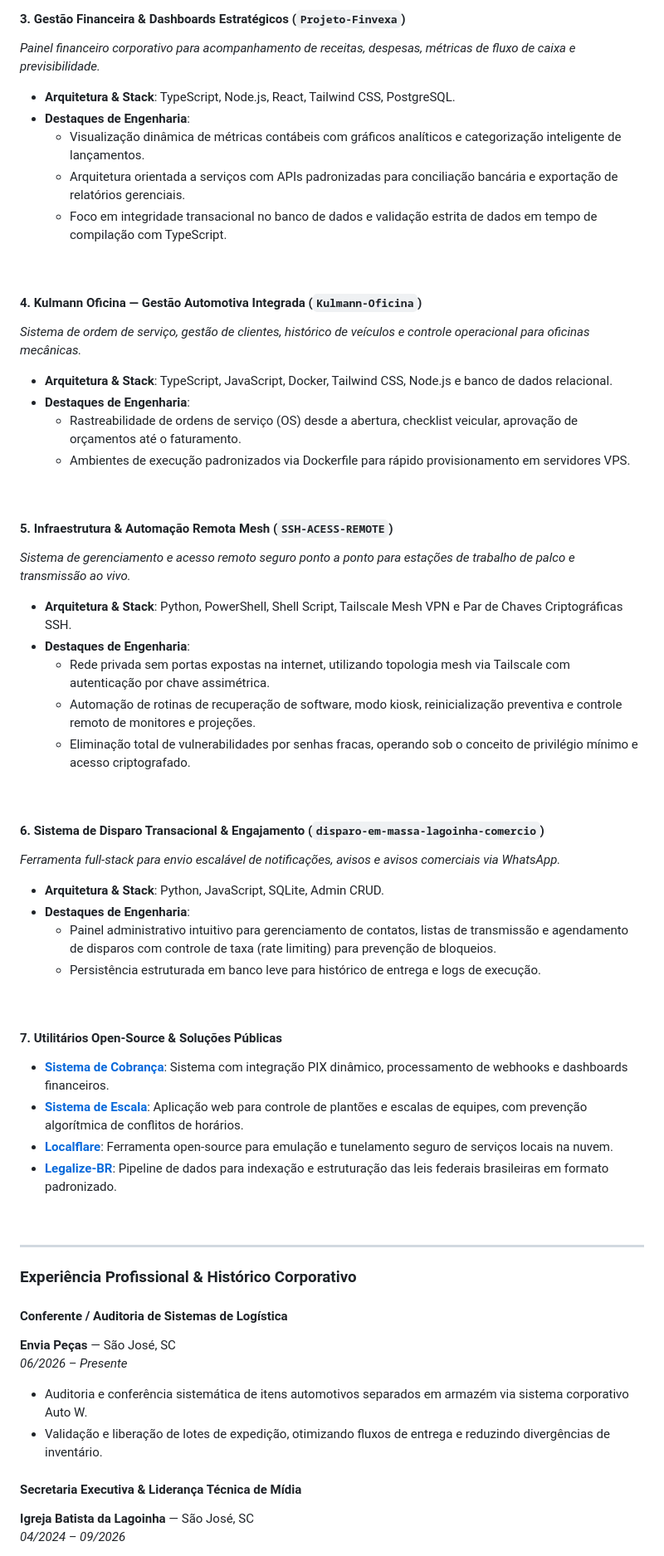
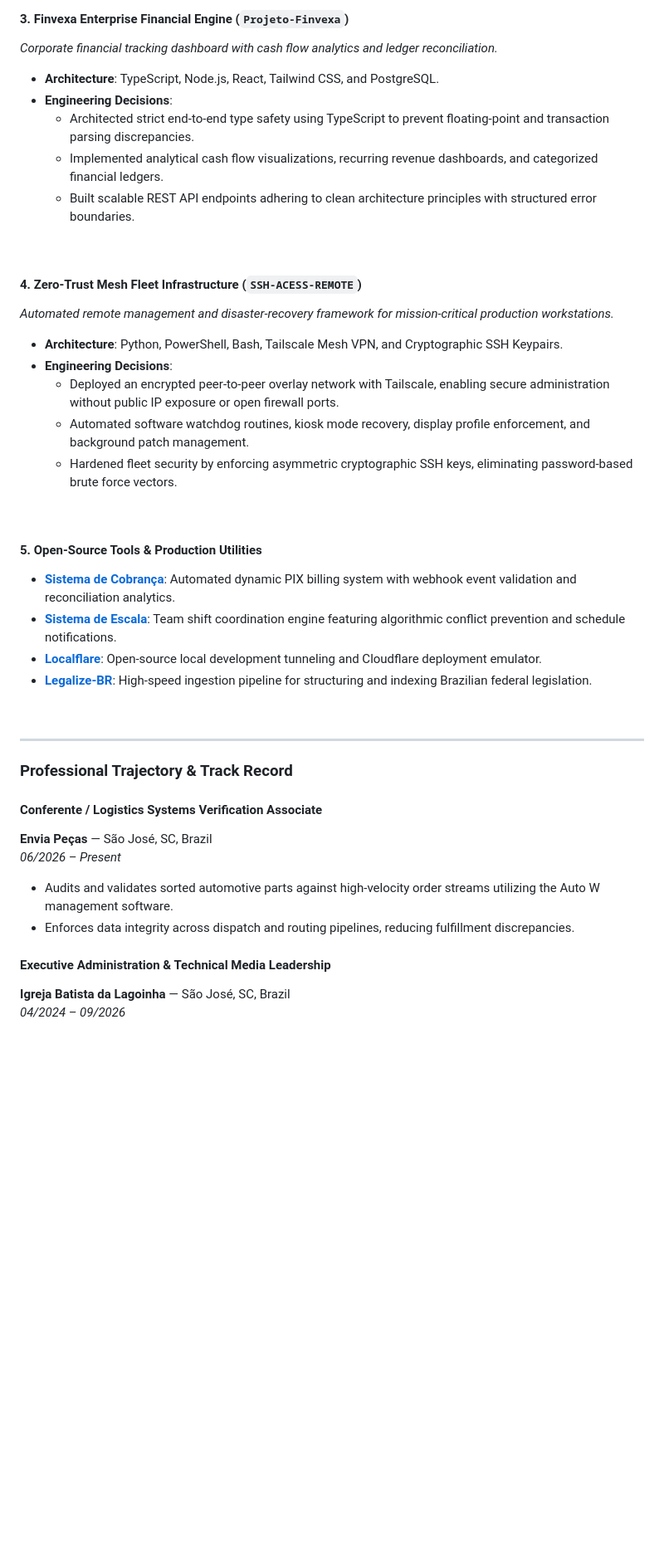
Before and after one commit to mauriciomholiveira/mauriciomholiveira, a Markdown page: README.md, the part around one of its changes. Shown at 83% size. GitHub-like rendering; blank space fills up the shorter version.

Commit message:
refactor: optimize engineering profile with recruiter-grade hard/soft skills and technical showcase

```diff
--- a/README.md
+++ b/README.md
@@ -131,62 +136,44 @@ Abaixo estão exemplos concretos de arquiteturas, plataformas comerciais e integ
 
 <br>
 
-#### 3. Gestão Financeira & Dashboards Estratégicos (`Projeto-Finvexa`)
-*Painel financeiro corporativo para acompanhamento de receitas, despesas, métricas de fluxo de caixa e previsibilidade.*
-- **Arquitetura & Stack**: TypeScript, Node.js, React, Tailwind CSS, PostgreSQL.
-- **Destaques de Engenharia**:
-  - Visualização dinâmica de métricas contábeis com gráficos analíticos e categorização inteligente de lançamentos.
-  - Arquitetura orientada a serviços com APIs padronizadas para conciliação bancária e exportação de relatórios gerenciais.
-  - Foco em integridade transacional no banco de dados e validação estrita de dados em tempo de compilação com TypeScript.
+#### 3. Finvexa Enterprise Financial Engine (`Projeto-Finvexa`)
+*Corporate financial tracking dashboard with cash flow analytics and ledger reconciliation.*
+- **Architecture**: TypeScript, Node.js, React, Tailwind CSS, and PostgreSQL.
+- **Engineering Decisions**:
+  - Architected strict end-to-end type safety using TypeScript to prevent floating-point and transaction parsing discrepancies.
+  - Implemented analytical cash flow visualizations, recurring revenue dashboards, and categorized financial ledgers.
+  - Built scalable REST API endpoints adhering to clean architecture principles with structured error boundaries.
 
 <br>
 
-#### 4. Kulmann Oficina — Gestão Automotiva Integrada (`Kulmann-Oficina`)
-*Sistema de ordem de serviço, gestão de clientes, histórico de veículos e controle operacional para oficinas mecânicas.*
-- **Arquitetura & Stack**: TypeScript, JavaScript, Docker, Tailwind CSS, Node.js e banco de dados relacional.
-- **Destaques de Engenharia**:
-  - Rastreabilidade de ordens de serviço (OS) desde a abertura, checklist veicular, aprovação de orçamentos até o faturamento.
-  - Ambientes de execução padronizados via Dockerfile para rápido provisionamento em servidores VPS.
+#### 4. Zero-Trust Mesh Fleet Infrastructure (`SSH-ACESS-REMOTE`)
+*Automated remote management and disaster-recovery framework for mission-critical production workstations.*
+- **Architecture**: Python, PowerShell, Bash, Tailscale Mesh VPN, and Cryptographic SSH Keypairs.
+- **Engineering Decisions**:
+  - Deployed an encrypted peer-to-peer overlay network with Tailscale, enabling secure administration without public IP exposure or open firewall ports.
+  - Automated software watchdog routines, kiosk mode recovery, display profile enforcement, and background patch management.
+  - Hardened fleet security by enforcing asymmetric cryptographic SSH keys, eliminating password-based brute force vectors.
 
 <br>
 
-#### 5. Infraestrutura & Automação Remota Mesh (`SSH-ACESS-REMOTE`)
-*Sistema de gerenciamento e acesso remoto seguro ponto a ponto para estações de trabalho de palco e transmissão ao vivo.*
-- **Arquitetura & Stack**: Python, PowerShell, Shell Script, Tailscale Mesh VPN e Par de Chaves Criptográficas SSH.
-- **Destaques de Engenharia**:
-  - Rede privada sem portas expostas na internet, utilizando topologia mesh via Tailscale com autenticação por chave assimétrica.
-  - Automação de rotinas de recuperação de software, modo kiosk, reinicialização preventiva e controle remoto de monitores e projeções.
-  - Eliminação total de vulnerabilidades por senhas fracas, operando sob o conceito de privilégio mínimo e acesso criptografado.
-
-<br>
-
-#### 6. Sistema de Disparo Transacional & Engajamento (`disparo-em-massa-lagoinha-comercio`)
-*Ferramenta full-stack para envio escalável de notificações, avisos e avisos comerciais via WhatsApp.*
-- **Arquitetura & Stack**: Python, JavaScript, SQLite, Admin CRUD.
-- **Destaques de Engenharia**:
-  - Painel administrativo intuitivo para gerenciamento de contatos, listas de transmissão e agendamento de disparos com controle de taxa (rate limiting) para prevenção de bloqueios.
-  - Persistência estruturada em banco leve para histórico de entrega e logs de execução.
-
-<br>
-
-#### 7. Utilitários Open-Source & Soluções Públicas
-- **[Sistema de Cobrança](https://github.com/mauriciomholiveira/Sistema-de-cobranca)**: Sistema com integração PIX dinâmico, processamento de webhooks e dashboards financeiros.
-- **[Sistema de Escala](https://github.com/mauriciomholiveira/Sistema-de-Escala)**: Aplicação web para controle de plantões e escalas de equipes, com prevenção algorítmica de conflitos de horários.
-- **[Localflare](https://github.com/mauriciomholiveira/localflare)**: Ferramenta open-source para emulação e tunelamento seguro de serviços locais na nuvem.
-- **[Legalize-BR](https://github.com/mauriciomholiveira/legalize-br)**: Pipeline de dados para indexação e estruturação das leis federais brasileiras em formato padronizado.
+#### 5. Open-Source Tools & Production Utilities
+- **[Sistema de Cobrança](https://github.com/mauriciomholiveira/Sistema-de-cobranca)**: Automated dynamic PIX billing system with webhook event validation and reconciliation analytics.
+- **[Sistema de Escala](https://github.com/mauriciomholiveira/Sistema-de-Escala)**: Team shift coordination engine featuring algorithmic conflict prevention and schedule notifications.
+- **[Localflare](https://github.com/mauriciomholiveira/localflare)**: Open-source local development tunneling and Cloudflare deployment emulator.
+- **[Legalize-BR](https://github.com/mauriciomholiveira/legalize-br)**: High-speed ingestion pipeline for structuring and indexing Brazilian federal legislation.
 
 <br>
 
 ---
 
-### Experiência Profissional & Histórico Corporativo
+### Professional Trajectory & Track Record
 
-#### **Conferente / Auditoria de Sistemas de Logística**
-**Envia Peças** — São José, SC
-*06/2026 – Presente*
-- Auditoria e conferência sistemática de itens automotivos separados em armazém via sistema corporativo Auto W.
-- Validação e liberação de lotes de expedição, otimizando fluxos de entrega e reduzindo divergências de inventário.
+#### **Conferente / Logistics Systems Verification Associate**
+**Envia Peças** — São José, SC, Brazil
+*06/2026 – Present*
+- Audits and validates sorted automotive parts against high-velocity order streams utilizing the Auto W management software.
+- Enforces data integrity across dispatch and routing pipelines, reducing fulfillment discrepancies.
 
-#### **Secretaria Executiva & Liderança Técnica de Mídia**
-**Igreja Batista da Lagoinha** — São José, SC
+#### **Executive Administration & Technical Media Leadership**
+**Igreja Batista da Lagoinha** — São José, SC, Brazil
 *04/2024 – 09/2026*
```
Also changed, not shown: other parts of README.md (+106 -94 lines).
